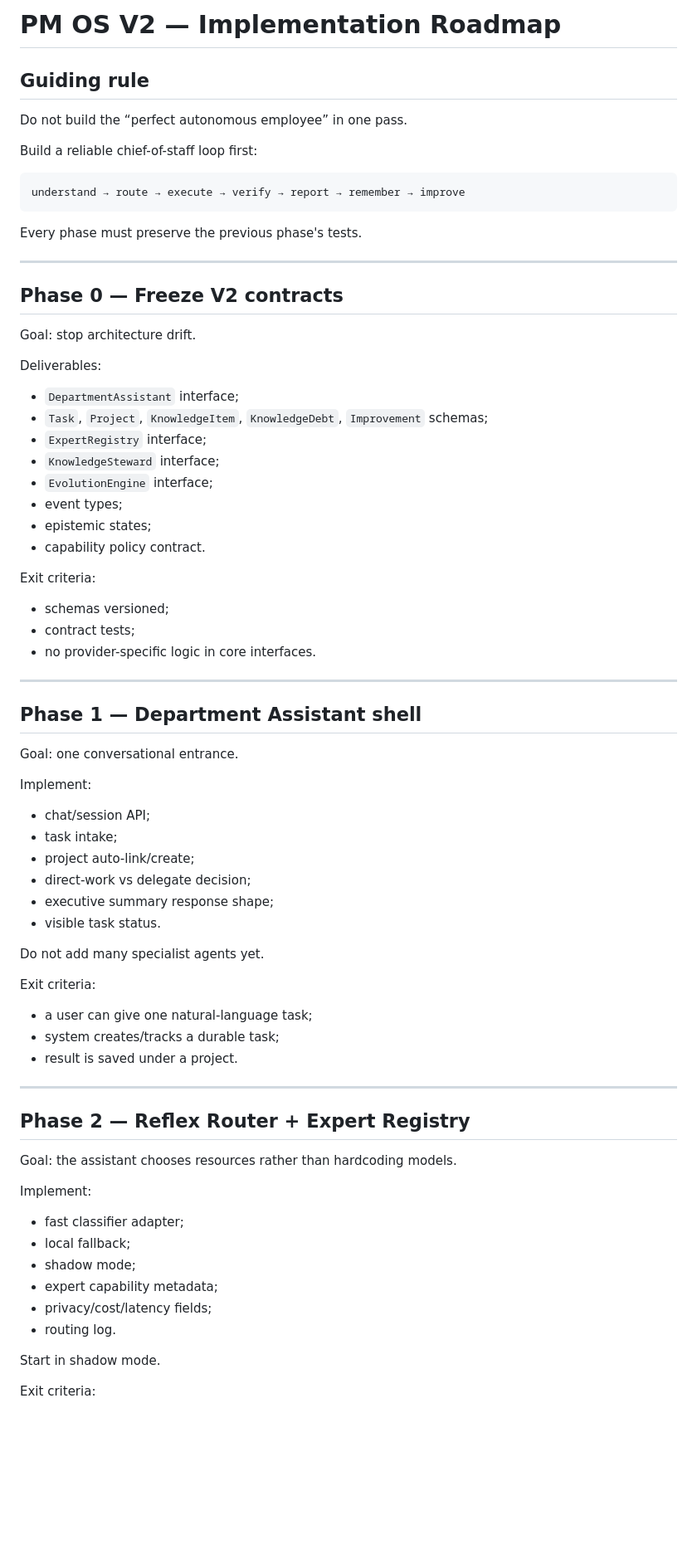
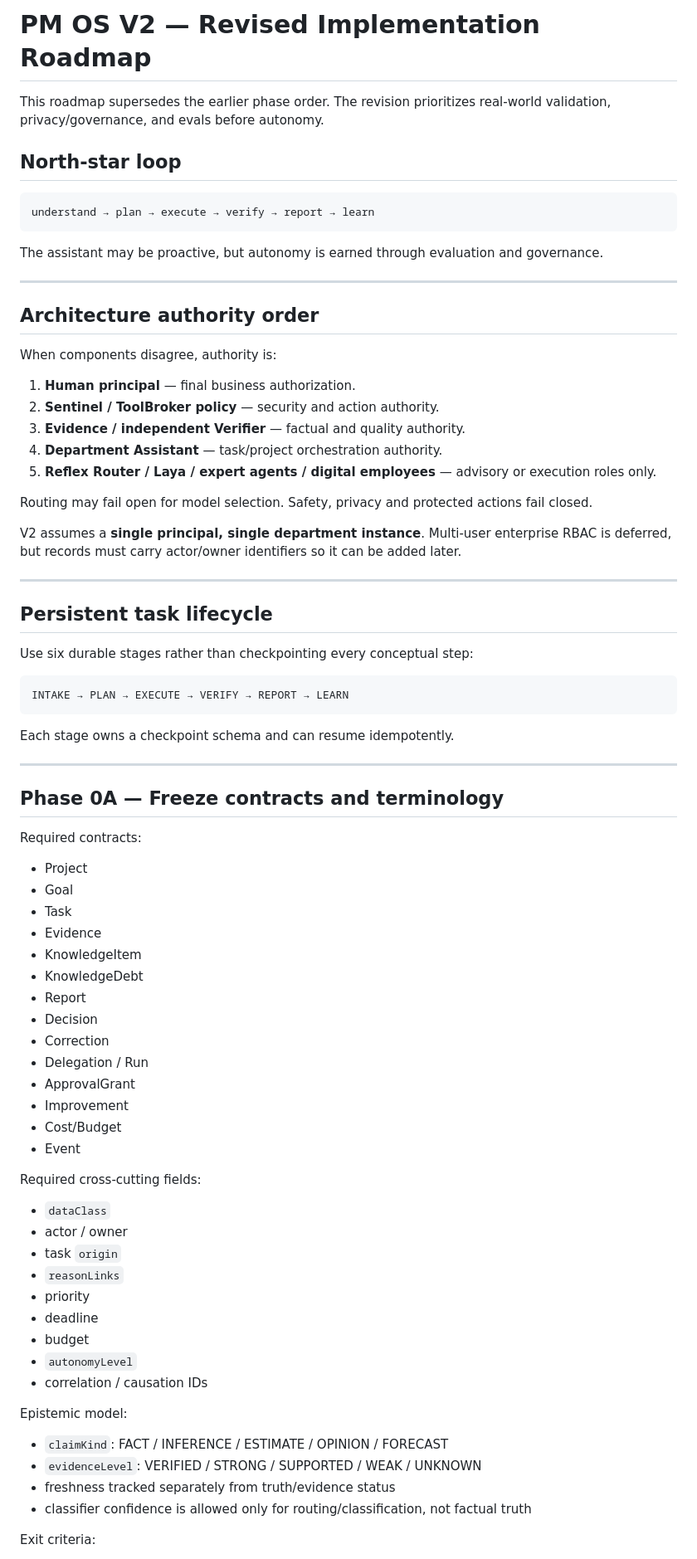
Before and after one commit to exasdwyh-commits/PM-os-mvp, a Markdown page: docs/V2_IMPLEMENTATION_ROADMAP.md, the part around one of its changes. Shown at 83% size. Rendered like a GitHub page; blank space fills up the shorter version.

````diff
--- a/docs/V2_IMPLEMENTATION_ROADMAP.md
+++ b/docs/V2_IMPLEMENTATION_ROADMAP.md
@@ -1,73 +1,78 @@
-# PM OS V2 — Implementation Roadmap
+# PM OS V2 — Revised Implementation Roadmap
 
-## Guiding rule
+This roadmap supersedes the earlier phase order. The revision prioritizes real-world validation, privacy/governance, and evals before autonomy.
 
-Do not build the “perfect autonomous employee” in one pass.
-
-Build a reliable chief-of-staff loop first:
+## North-star loop
 
 ```text
-understand → route → execute → verify → report → remember → improve
+understand → plan → execute → verify → report → learn
 ```
 
-Every phase must preserve the previous phase's tests.
+The assistant may be proactive, but autonomy is earned through evaluation and governance.
 
 ---
 
-## Phase 0 — Freeze V2 contracts
+## Architecture authority order
 
-Goal: stop architecture drift.
+When components disagree, authority is:
 
-Deliverables:
-- `DepartmentAssistant` interface;
-- `Task`, `Project`, `KnowledgeItem`, `KnowledgeDebt`, `Improvement` schemas;
-- `ExpertRegistry` interface;
-- `KnowledgeSteward` interface;
-- `EvolutionEngine` interface;
-- event types;
-- epistemic states;
-- capability policy contract.
+1. **Human principal** — final business authorization.
+2. **Sentinel / ToolBroker policy** — security and action authority.
+3. **Evidence / independent Verifier** — factual and quality authority.
+4. **Department Assistant** — task/project orchestration authority.
+5. **Reflex Router / Laya / expert agents / digital employees** — advisory or execution roles only.
 
-Exit criteria:
-- schemas versioned;
-- contract tests;
-- no provider-specific logic in core interfaces.
+Routing may fail open for model selection. Safety, privacy and protected actions fail closed.
+
+V2 assumes a **single principal, single department instance**. Multi-user enterprise RBAC is deferred, but records must carry actor/owner identifiers so it can be added later.
 
 ---
 
-## Phase 1 — Department Assistant shell
+## Persistent task lifecycle
 
-Goal: one conversational entrance.
+Use six durable stages rather than checkpointing every conceptual step:
 
-Implement:
-- chat/session API;
-- task intake;
-- project auto-link/create;
-- direct-work vs delegate decision;
-- executive summary response shape;
-- visible task status.
+```text
+INTAKE → PLAN → EXECUTE → VERIFY → REPORT → LEARN
+```
 
-Do not add many specialist agents yet.
-
-Exit criteria:
-- a user can give one natural-language task;
-- system creates/tracks a durable task;
-- result is saved under a project.
+Each stage owns a checkpoint schema and can resume idempotently.
 
 ---
 
-## Phase 2 — Reflex Router + Expert Registry
+## Phase 0A — Freeze contracts and terminology
 
-Goal: the assistant chooses resources rather than hardcoding models.
+Required contracts:
+- Project
+- Goal
+- Task
+- Evidence
+- KnowledgeItem
+- KnowledgeDebt
+- Report
+- Decision
+- Correction
+- Delegation / Run
+- ApprovalGrant
+- Improvement
+- Cost/Budget
+- Event
 
-Implement:
-- fast classifier adapter;
-- local fallback;
-- shadow mode;
-- expert capability metadata;
-- privacy/cost/latency fields;
-- routing log.
+Required cross-cutting fields:
+- `dataClass`
+- actor / owner
+- task `origin`
+- `reasonLinks`
+- priority
+- deadline
+- budget
+- `autonomyLevel`
+- correlation / causation IDs
 
-Start in shadow mode.
+Epistemic model:
+- `claimKind`: FACT / INFERENCE / ESTIMATE / OPINION / FORECAST
+- `evidenceLevel`: VERIFIED / STRONG / SUPPORTED / WEAK / UNKNOWN
+- freshness tracked separately from truth/evidence status
+- classifier confidence is allowed only for routing/classification, not factual truth
 
 Exit criteria:
````
Also changed, not shown: other parts of docs/V2_IMPLEMENTATION_ROADMAP.md (+328 -143 lines).
